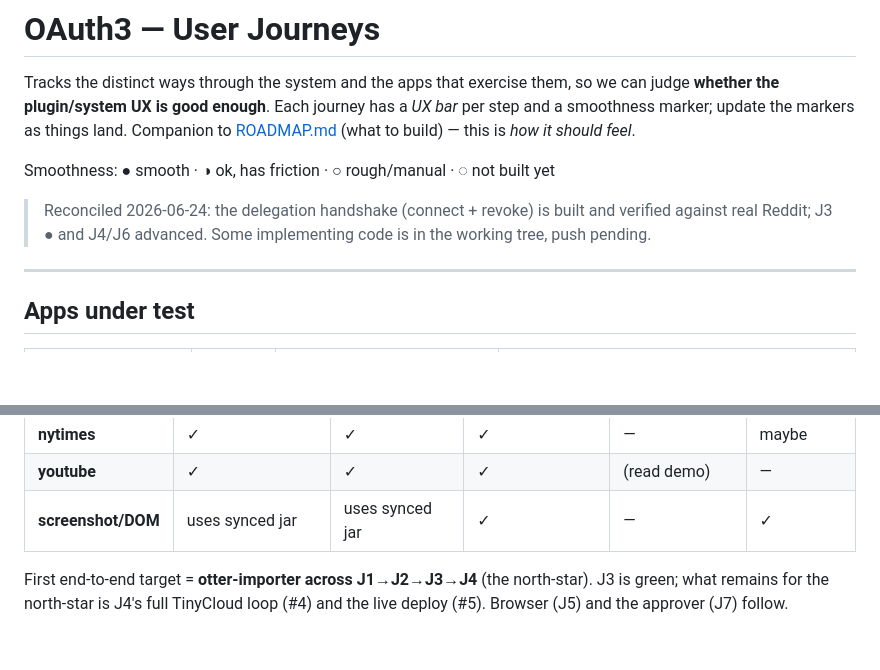
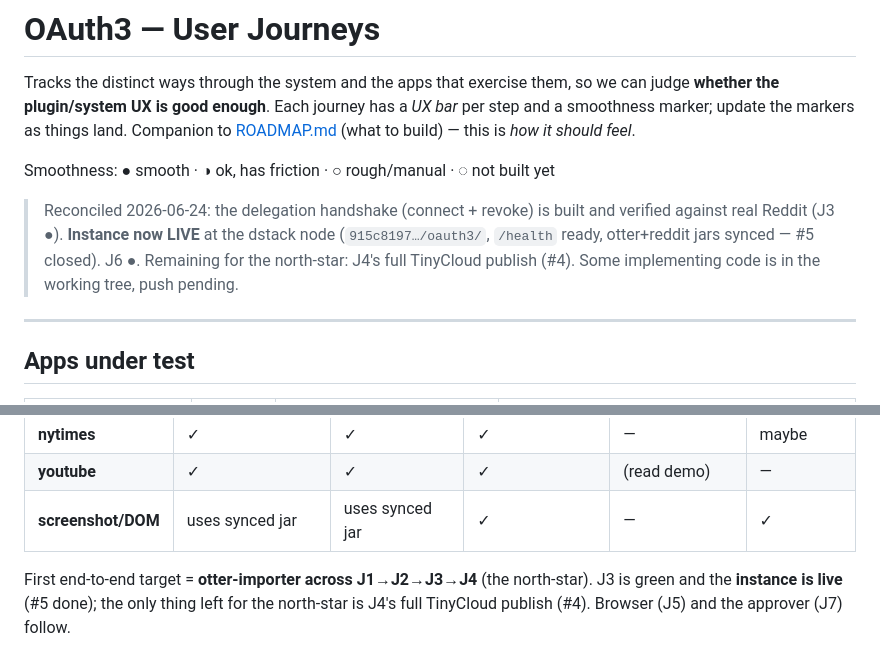
Before and after one commit to teleport-computer/oauth3-server, a Markdown page: USER-JOURNEYS.md, 2 parts joined by grey strips. GitHub-like rendering; blank space fills up the shorter version.

Commit message:
USER-JOURNEYS: instance LIVE at dstack node — #5 closed; only J4 left for north-star
Co-Authored-By: Claude Opus 4.8 (1M context) <noreply@anthropic.com>

```diff
--- a/USER-JOURNEYS.md
+++ b/USER-JOURNEYS.md
@@ -8,8 +8,10 @@ Companion to [ROADMAP.md](ROADMAP.md) (what to build) — this is *how it should
 Smoothness: ● smooth · ◑ ok, has friction · ○ rough/manual · ◌ not built yet
 
 > Reconciled 2026-06-24: the delegation handshake (connect + revoke) is built and
-> verified against real Reddit; J3 ● and J4/J6 advanced. Some implementing code is
-> in the working tree, push pending.
+> verified against real Reddit (J3 ●). **Instance now LIVE** at the dstack node
+> (`915c8197…/oauth3/`, `/health` ready, otter+reddit jars synced — #5 closed). J6 ●.
+> Remaining for the north-star: J4's full TinyCloud publish (#4). Some implementing
+> code is in the working tree, push pending.
 
 ---
 
@@ -108,5 +110,5 @@ Smoothness: ● smooth · ◑ ok, has friction · ○ rough/manual · ◌ not bu
 | **screenshot/DOM** | uses synced jar | uses synced jar | ✓ | — | ✓ |
 
 First end-to-end target = **otter-importer across J1→J2→J3→J4** (the north-star). J3 is
-green; what remains for the north-star is J4's full TinyCloud loop (#4) and the live
-deploy (#5). Browser (J5) and the approver (J7) follow.
+green and the **instance is live** (#5 done); the only thing left for the north-star is
+J4's full TinyCloud publish (#4). Browser (J5) and the approver (J7) follow.
```
